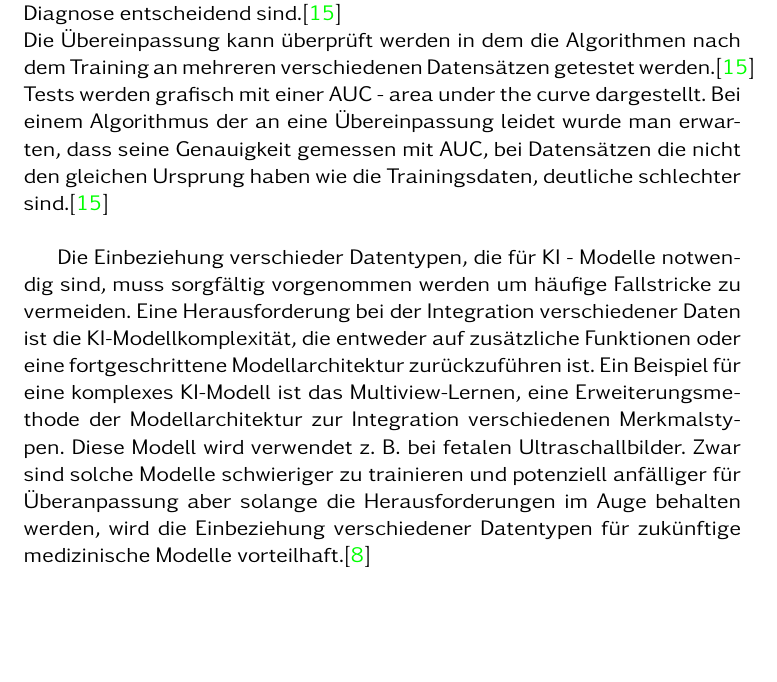
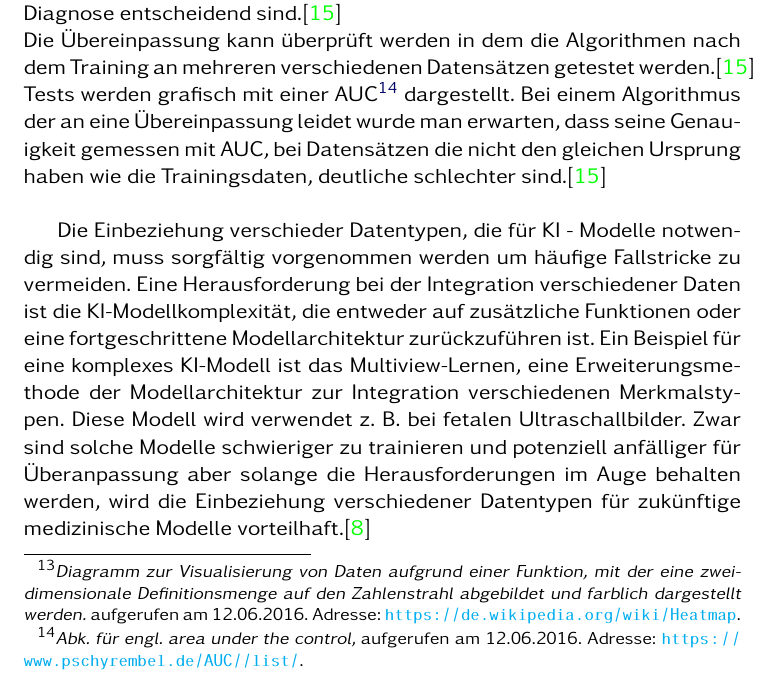
Before and after one commit to langmiriam/SATSS20, a LaTeX document (SATArbeit.tex, which reads partials/solutions.tex): part of page 16 of 23, cut so that both start at the same text, the shorter picture padded with empty space. Compiled offline with pdfLaTeX.

Commit message:
solution

```diff
--- a/partials/solutions.tex
+++ b/partials/solutions.tex
@@ -1,6 +1,6 @@
 Sowohl das Blackbox-Problem auch Überanpassung der Algorithmen bilden zusammen Barrieren für die Zulassung der Medizinprodukte mit KI. Die Zulassungsstellen haben Schwierigkeiten zu bestimmen, wie und ob die Algorithmen funktionieren und ob ihre Leistung auch auf andere Datensätze anwendbar sind.\cite{AI_where_are_we_now} Es wurden aber bereits Möglichkeiten entwickelt die zum einen die Black-Box der KI öffnen und zum anderen die Übereinpassung der Algorithmen mit bestimmten Methoden festgestellt oder verhindert werden können.\cite{AI_where_are_we_now} \\
 
-Bei dem Black-Box-Problem wurde in unterschiedlichen Studien eine Heatmap erstellt, um Regionen mit erhöhten Aktivierung des tiefen Lernnetzwerks aufzuzeichnen. Man schließt daraus, dass es sich bei der stark aktivierten Bereichen um die Regionen handelt die für die Bestimmung der Diagnose entscheidend sind.\cite{AI_where_are_we_now}\\
-Die Übereinpassung kann überprüft werden in dem die Algorithmen nach dem Training an mehreren verschiedenen Datensätzen getestet werden.\cite{AI_where_are_we_now} Tests werden grafisch mit einer AUC - area under the curve  dargestellt. Bei einem Algorithmus der an eine Übereinpassung leidet wurde man erwarten, dass seine Genauigkeit gemessen mit AUC, bei Datensätzen die nicht den gleichen Ursprung haben wie die Trainingsdaten, deutliche schlechter sind.\cite{AI_where_are_we_now}\\
+Bei dem Black-Box-Problem wurde in unterschiedlichen Studien eine Heatmap\footfullcite{heatmap} erstellt, um Regionen mit erhöhten Aktivierung des tiefen Lernnetzwerks aufzuzeichnen. Man schließt daraus, dass es sich bei der stark aktivierten Bereichen um die Regionen handelt die für die Bestimmung der Diagnose entscheidend sind.\cite{AI_where_are_we_now}\\
+Die Übereinpassung kann überprüft werden in dem die Algorithmen nach dem Training an mehreren verschiedenen Datensätzen getestet werden.\cite{AI_where_are_we_now} Tests werden grafisch mit einer AUC\footfullcite{auc} dargestellt. Bei einem Algorithmus der an eine Übereinpassung leidet wurde man erwarten, dass seine Genauigkeit gemessen mit AUC, bei Datensätzen die nicht den gleichen Ursprung haben wie die Trainingsdaten, deutliche schlechter sind.\cite{AI_where_are_we_now}\\
 
 Die Einbeziehung verschieder Datentypen, die für KI - Modelle notwendig sind, muss sorgfältig vorgenommen werden um häufige Fallstricke zu vermeiden. Eine Herausforderung bei der Integration verschiedener Daten ist die KI-Modellkomplexität, die entweder auf zusätzliche Funktionen oder eine fortgeschrittene Modellarchitektur zurückzuführen ist. Ein Beispiel für eine komplexes KI-Modell ist das Multiview-Lernen, eine Erweiterungsmethode der Modellarchitektur zur Integration verschiedenen Merkmalstypen. Diese Modell wird verwendet z. B. bei fetalen Ultraschallbilder. Zwar sind solche Modelle schwieriger zu trainieren und potenziell anfälliger für Überanpassung aber solange die Herausforderungen im Auge behalten werden, wird die Einbeziehung verschiedener Datentypen für zukünftige medizinische Modelle vorteilhaft.\cite{The_missing_pieces}
```
Also changed, not shown: SATArbeit.pdf.
